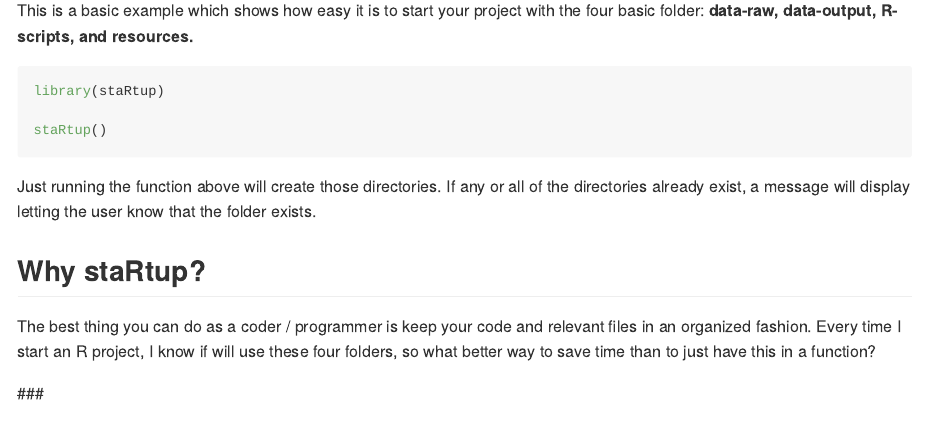
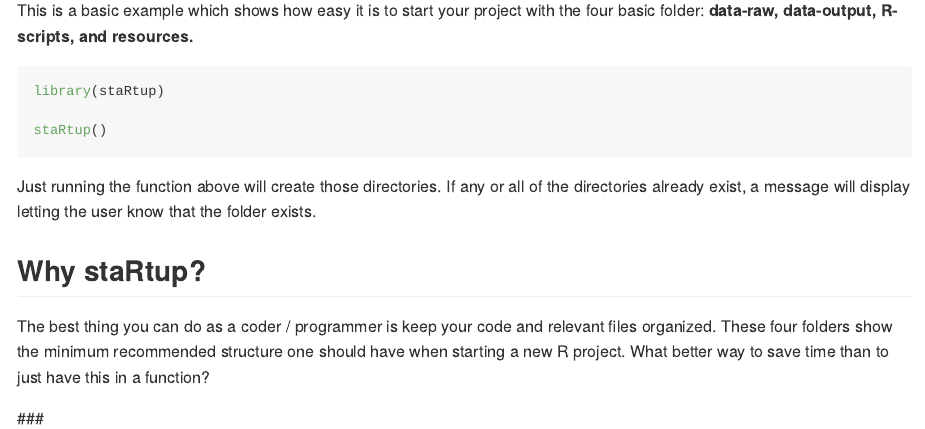
Before and after one commit to daleericko/staRtup, an R Markdown document (README.Rmd): the page in a window 1100 px wide, from 540 px down. The pictures show the output file README.md that the author committed with the source, drawn offline in the style of GitHub.

Commit message:
fixed spelling in md

```diff
--- a/README.Rmd
+++ b/README.Rmd
@@ -47,6 +47,6 @@ Just running the function above will create those directories. If any or all of
 
 ## Why staRtup?
 
-The best thing you can do as a coder / programmer is keep your code and relevant files in an organized fashion. Every time I start an R project, I know if will use these four folders, so what better way to save time than to just have this in a function?
+The best thing you can do as a coder / programmer is keep your code and relevant files organized. These four folders show the minimum recommended structure one should have when starting a new R project. What better way to save time than to just have this in a function?
 
 \###
```
Also changed, not shown: README.md.
